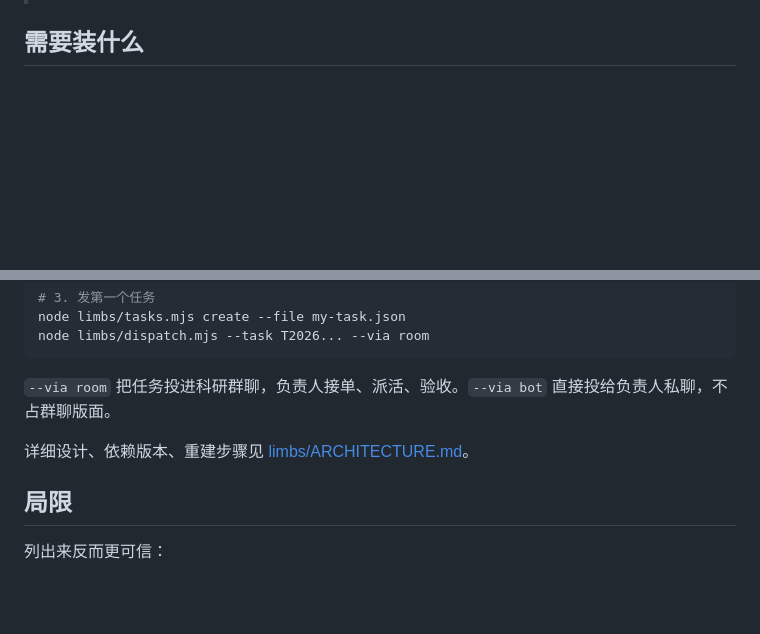
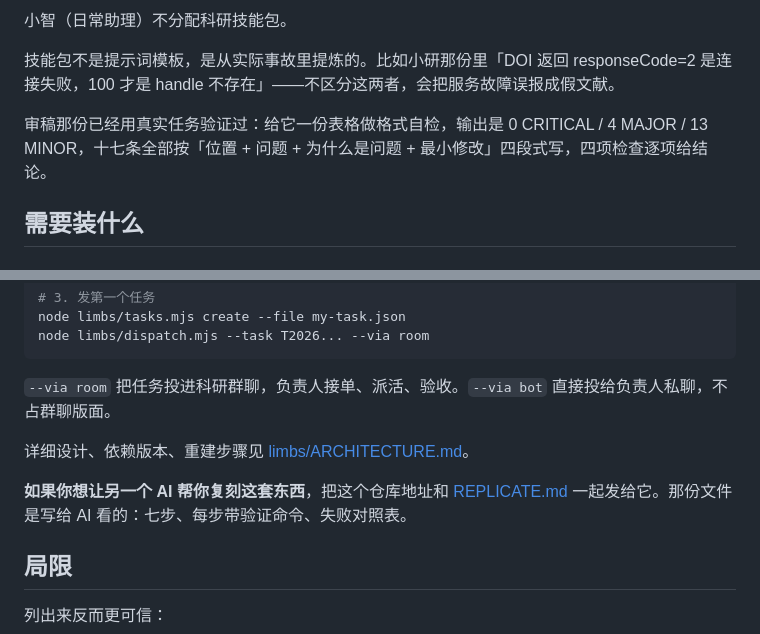
Before and after one commit to ZhouXuan-Yu/scientific-agent-limbs, a Markdown page: README.md, 2 parts joined by grey strips. Rendered like a GitHub page; blank space fills up the shorter version.

Commit message:
docs: information-flow section with diagram, skill pack table, and REPLICATE.md for AI readers

```diff
--- a/README.md
+++ b/README.md
@@ -70,3 +124,8 @@
+小智（日常助理）不分配科研技能包。
+
+技能包不是提示词模板，是从实际事故里提炼的。比如小研那份里「DOI 返回 responseCode=2 是连接失败，100 才是 handle 不存在」——不区分这两者，会把服务故障误报成假文献。
+
+审稿那份已经用真实任务验证过：给它一份表格做格式自检，输出是 0 CRITICAL / 4 MAJOR / 13 MINOR，十七条全部按「位置 + 问题 + 为什么是问题 + 最小修改」四段式写，四项检查逐项给结论。
 
 ## 需要装什么
 
@@ -152,6 +211,8 @@ node limbs/dispatch.mjs --task T2026... --via room
 
 详细设计、依赖版本、重建步骤见 [limbs/ARCHITECTURE.md](limbs/ARCHITECTURE.md)。
 
+**如果你想让另一个 AI 帮你复刻这套东西**，把这个仓库地址和 [REPLICATE.md](REPLICATE.md) 一起发给它。那份文件是写给 AI 看的：七步、每步带验证命令、失败对照表。
+
 ## 局限
 
 列出来反而更可信：
```
Also changed, not shown: other parts of README.md (+54 -0 lines), REPLICATE.md (added, +131 -0 lines), skills-for-bots/README.md (+1 -1 lines), assets/data-flow.png (added).
